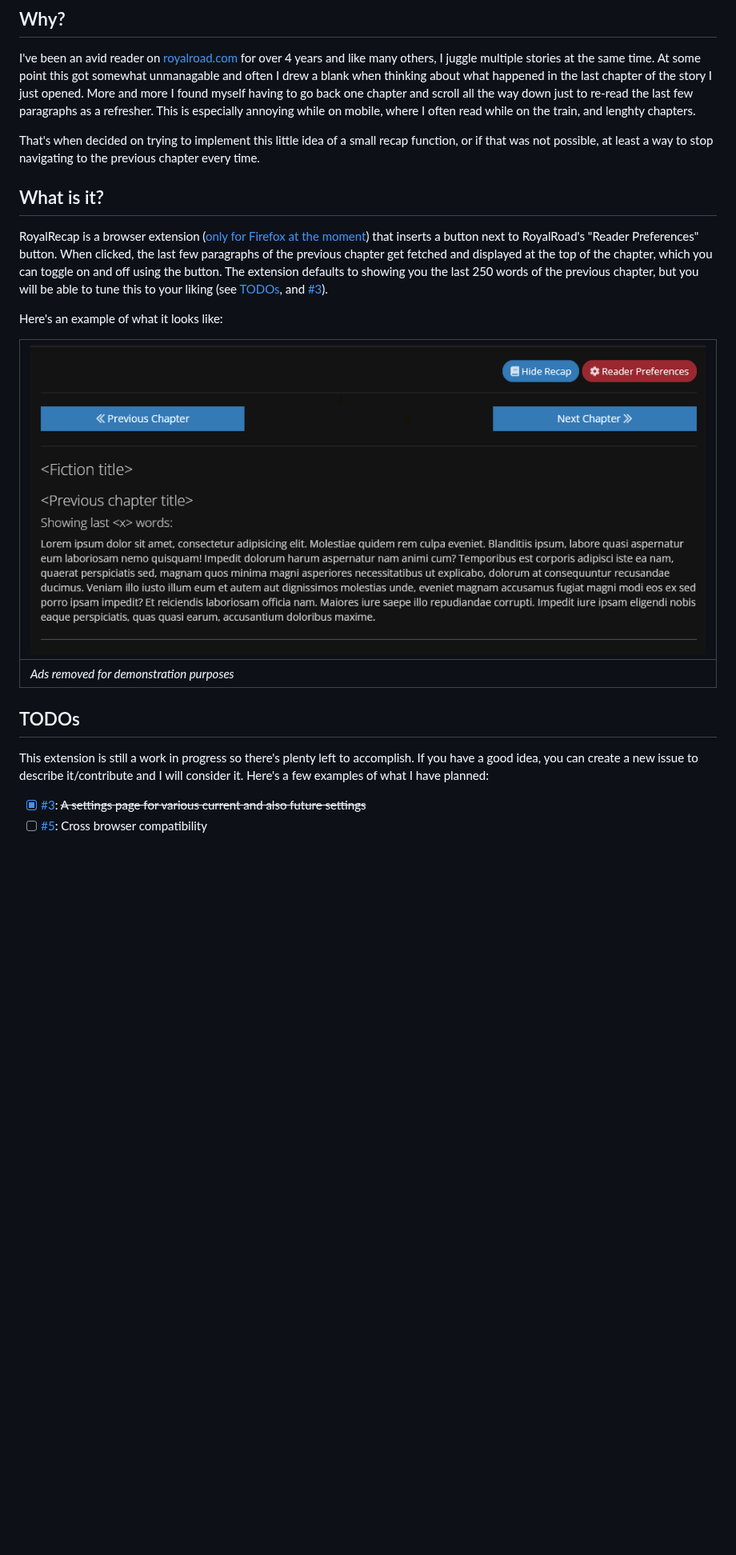
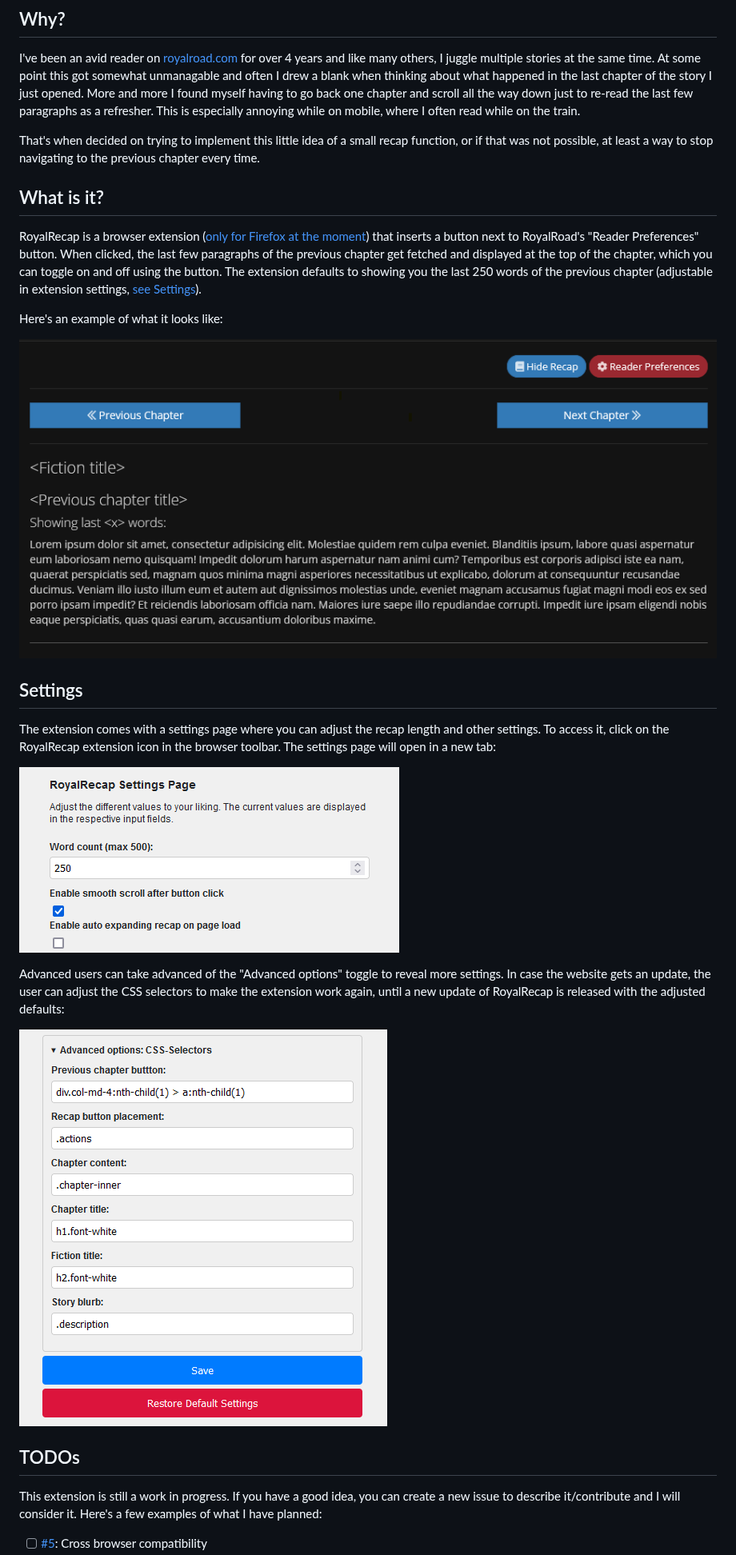
Before and after one commit to Seismix/royalrefresh, a Markdown page: README.md, the part around one of its changes. Shown at 80% size. GitHub-like rendering; pictures changed too: docs/advanced_settings.png (added), docs/basic_settings.png (added); blank space fills up the shorter version.

Commit message:
Update README
- Adjusted some wording
- Added Settings section with screenshots

```diff
--- a/README.md
+++ b/README.md
@@ -8,7 +8,7 @@ I've been an avid reader on [royalroad.com](https://royalroad.com) for over 4 ye
 multiple stories at the same time. At some point this got somewhat unmanagable and often I drew a blank when thinking
 about what happened in the last chapter of the story I just opened. More and more I found myself having to go back one
 chapter and scroll all the way down just to re-read the last few paragraphs as a refresher. This is especially annoying
-while on mobile, where I often read while on the train, and lenghty chapters.
+while on mobile, where I often read while on the train.
 
 That's when decided on trying to implement this little idea of a small recap function, or if that was not possible, at
 least a way to stop navigating to the previous chapter every time.
@@ -18,19 +18,29 @@ least a way to stop navigating to the previous chapter every time.
 RoyalRecap is a browser extension ([only for Firefox at the moment](https://github.com/Seismix/RoyalRecap/issues/5))
 that inserts a button next to RoyalRoad's "Reader Preferences" button. When clicked, the last few paragraphs of the
 previous chapter get fetched and displayed at the top of the chapter, which you can toggle on and off using the button.
-The extension defaults to showing you the last 250 words of the previous chapter, but you will be able to tune this to
-your liking (see [TODOs](#todos), and [#3](https://github.com/Seismix/royalrecap/issues/3)).
+The extension defaults to showing you the last 250 words of the previous chapter (adjustable in extension settings,
+[see Settings](#settings)).
 
 Here's an example of what it looks like:
 
-| ![Recap example](docs/recap_example.png) |
-| ------------------------------------------ |
-| _Ads removed for demonstration purposes_   |
+![Recap example](docs/recap_example.png)
+
+## Settings
+
+The extension comes with a settings page where you can adjust the recap length and other settings. To access it, click
+on the RoyalRecap extension icon in the browser toolbar. The settings page will open in a new tab:
+
+![Settings page](docs/basic_settings.png)
+
+Advanced users can take advanced of the "Advanced options" toggle to reveal more settings. In case the website gets an
+update, the user can adjust the CSS selectors to make the extension work again, until a new update of RoyalRecap is
+released with the adjusted defaults:
+
+![Advanced settings](docs/advanced_settings.png)
 
 ## TODOs
 
-This extension is still a work in progress so there's plenty left to accomplish. If you have a good idea, you can create
-a new issue to describe it/contribute and I will consider it. Here's a few examples of what I have planned:
+This extension is still a work in progress. If you have a good idea, you can create a new issue to describe
+it/contribute and I will consider it. Here's a few examples of what I have planned:
 
-- [x] [#3](https://github.com/Seismix/royalrecap/issues/3): ~~A settings page for various current and also future settings~~
 - [ ] [#5](https://github.com/Seismix/royalrecap/issues/5): Cross browser compatibility
```
Also changed, not shown: other parts of README.md (+5 -4 lines).
